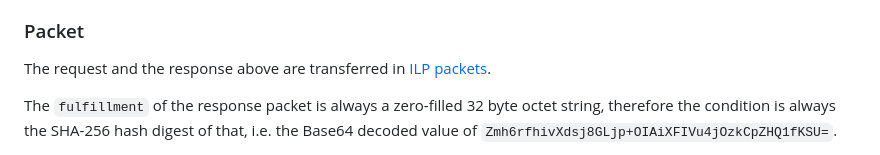
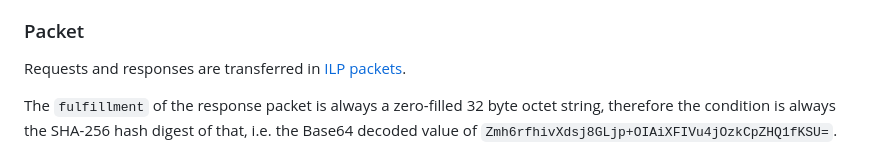
Before and after one commit to interledger/rfcs, a Markdown page: 0031-dynamic-configuration-protocol/0031-dynamic-configuration-protocol.md, the part around the change. Drawn GitHub-style.

Commit message:
Update 0031-dynamic-configuration-protocol/0031-dynamic-configuration-protocol.md
Co-authored-by: Max Kurapov <maxkurapov@gmail.com>

```diff
--- a/0031-dynamic-configuration-protocol/0031-dynamic-configuration-protocol.md
+++ b/0031-dynamic-configuration-protocol/0031-dynamic-configuration-protocol.md
@@ -51,7 +51,7 @@ An exchange of configuration information is done using the following procedure.
 
 ### Packet
 
-The request and the response above are transferred in [ILP packets](../0027-interledger-protocol-4/0027-interledger-protocol-4.md#specification).
+Requests and responses are transferred in [ILP packets](../0027-interledger-protocol-4/0027-interledger-protocol-4.md#specification).
 
 The `fulfillment` of the response packet is always a zero-filled 32 byte octet string, therefore the condition is always the SHA-256 hash digest of that, i.e. the Base64 decoded value of `Zmh6rfhivXdsj8GLjp+OIAiXFIVu4jOzkCpZHQ1fKSU=`.
 
```
